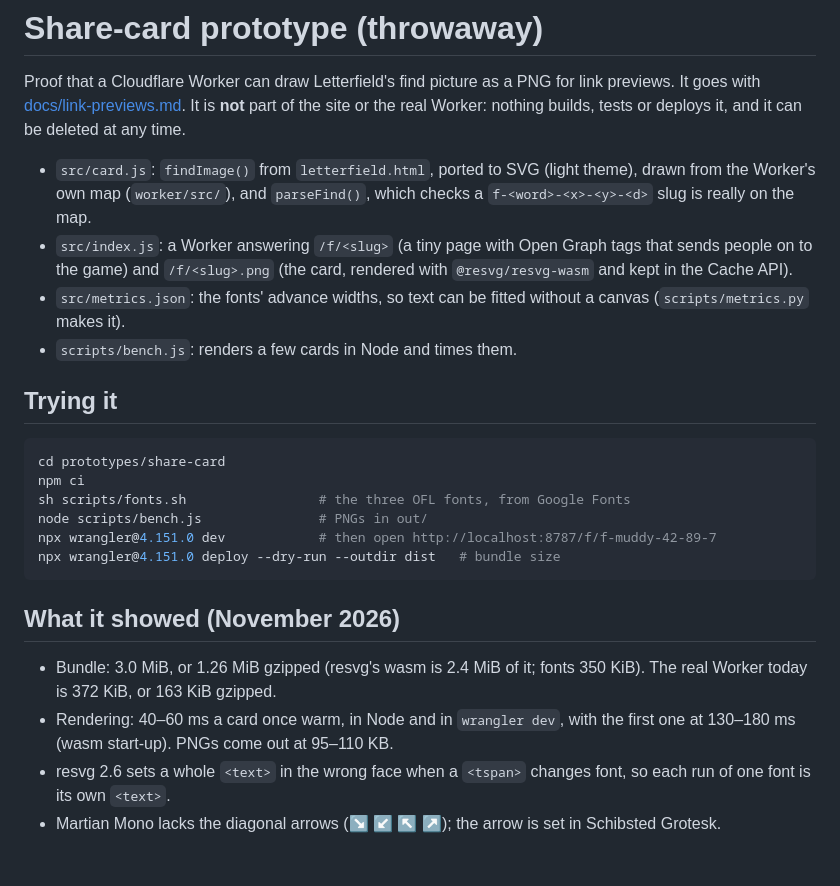
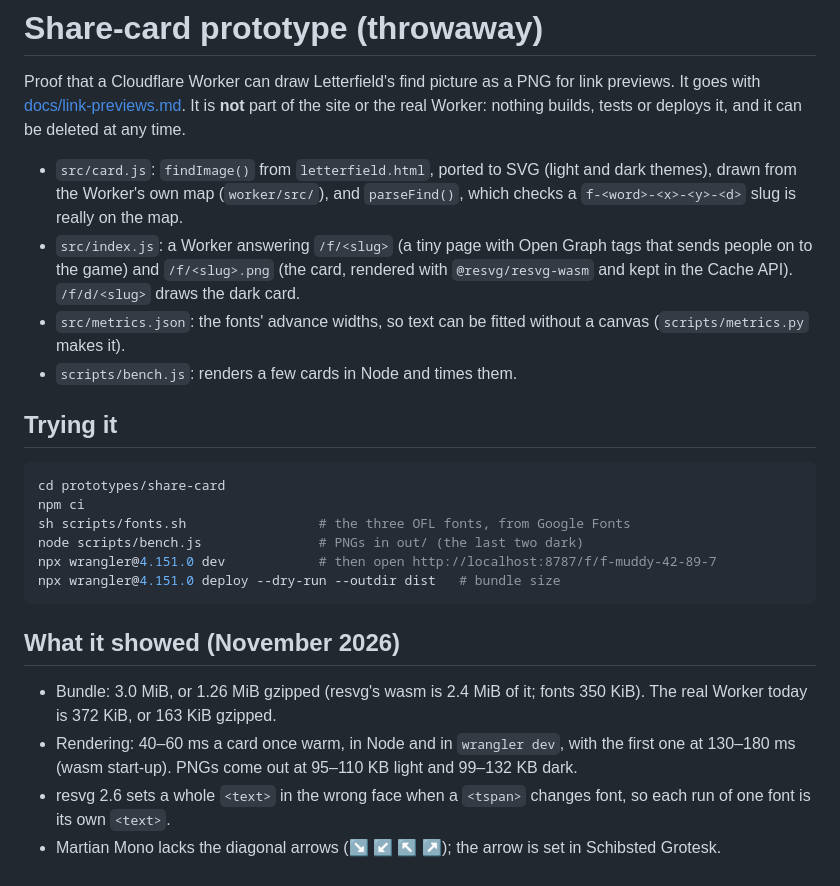
Before and after one commit to mwarkentin/games, a Markdown page: prototypes/share-card/README.md, the part around the change. Rendered like a GitHub page.

````diff
--- a/prototypes/share-card/README.md
+++ b/prototypes/share-card/README.md
@@ -6,12 +6,13 @@ It is **not** part of the site or the real Worker: nothing builds, tests or
 deploys it, and it can be deleted at any time.
 
 - `src/card.js`: `findImage()` from `letterfield.html`, ported to SVG
-  (light theme), drawn from the Worker's own map (`worker/src/`), and
+  (light and dark themes), drawn from the Worker's own map (`worker/src/`), and
   `parseFind()`, which checks a `f-<word>-<x>-<y>-<d>` slug is really on the
   map.
 - `src/index.js`: a Worker answering `/f/<slug>` (a tiny page with Open Graph
   tags that sends people on to the game) and `/f/<slug>.png` (the card,
-  rendered with `@resvg/resvg-wasm` and kept in the Cache API).
+  rendered with `@resvg/resvg-wasm` and kept in the Cache API). `/f/d/<slug>`
+  draws the dark card.
 - `src/metrics.json`: the fonts' advance widths, so text can be fitted
   without a canvas (`scripts/metrics.py` makes it).
 - `scripts/bench.js`: renders a few cards in Node and times them.
@@ -22,7 +23,7 @@ deploys it, and it can be deleted at any time.
 cd prototypes/share-card
 npm ci
 sh scripts/fonts.sh                 # the three OFL fonts, from Google Fonts
-node scripts/bench.js               # PNGs in out/
+node scripts/bench.js               # PNGs in out/ (the last two dark)
 npx wrangler@4.151.0 dev            # then open http://localhost:8787/f/f-muddy-42-89-7
 npx wrangler@4.151.0 deploy --dry-run --outdir dist   # bundle size
 ```
@@ -32,7 +33,8 @@ npx wrangler@4.151.0 deploy --dry-run --outdir dist   # bundle size
 - Bundle: 3.0 MiB, or 1.26 MiB gzipped (resvg's wasm is 2.4 MiB of it;
   fonts 350 KiB). The real Worker today is 372 KiB, or 163 KiB gzipped.
 - Rendering: 40–60 ms a card once warm, in Node and in `wrangler dev`, with
-  the first one at 130–180 ms (wasm start-up). PNGs come out at 95–110 KB.
+  the first one at 130–180 ms (wasm start-up). PNGs come out at 95–110 KB
+  light and 99–132 KB dark.
 - resvg 2.6 sets a whole `<text>` in the wrong face when a `<tspan>` changes
   font, so each run of one font is its own `<text>`.
 - Martian Mono lacks the diagonal arrows (↘ ↙ ↖ ↗); the arrow is set in
````
Also changed, not shown: docs/link-previews.md (+22 -7 lines), docs/link-previews-sample-dark.png (added), 3 other files.
